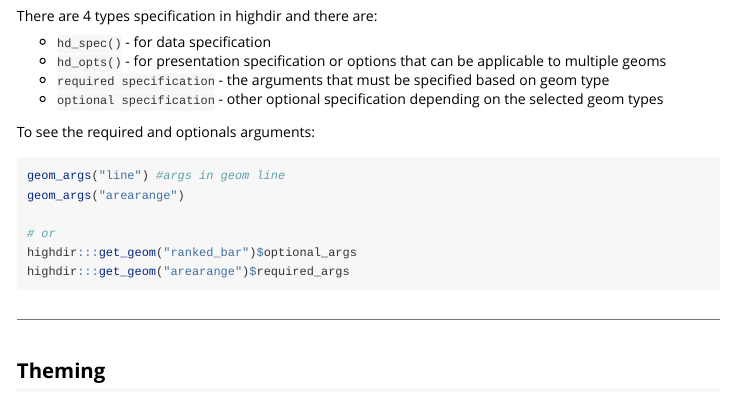
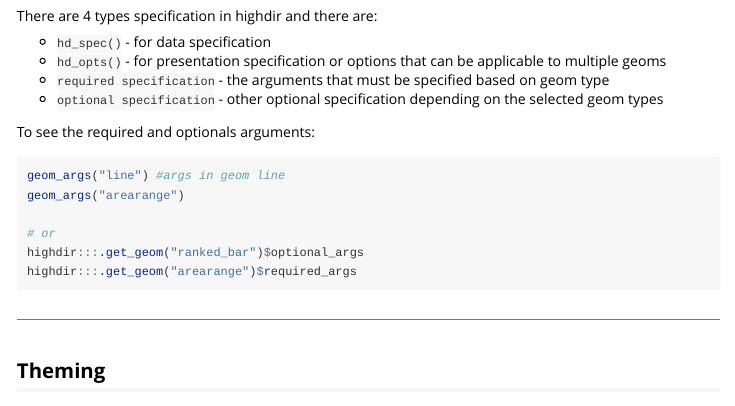
Before and after one commit to folkehelsestats/highdir, an R Markdown document (vignettes/start-use.Rmd): the page in a window 1100 px wide, from 1010 px down. Rendered offline with R 4.5, knitr and Pandoc, with nearby package versions.

Commit message:
Fix function name in guide

````diff
--- a/vignettes/start-use.Rmd
+++ b/vignettes/start-use.Rmd
@@ -78,8 +78,8 @@ geom_args("line") #args in geom line
 geom_args("arearange")
 
 # or
-highdir:::get_geom("ranked_bar")$optional_args
-highdir:::get_geom("arearange")$required_args
+highdir:::.get_geom("ranked_bar")$optional_args
+highdir:::.get_geom("arearange")$required_args
 ```
 
 ---
````
